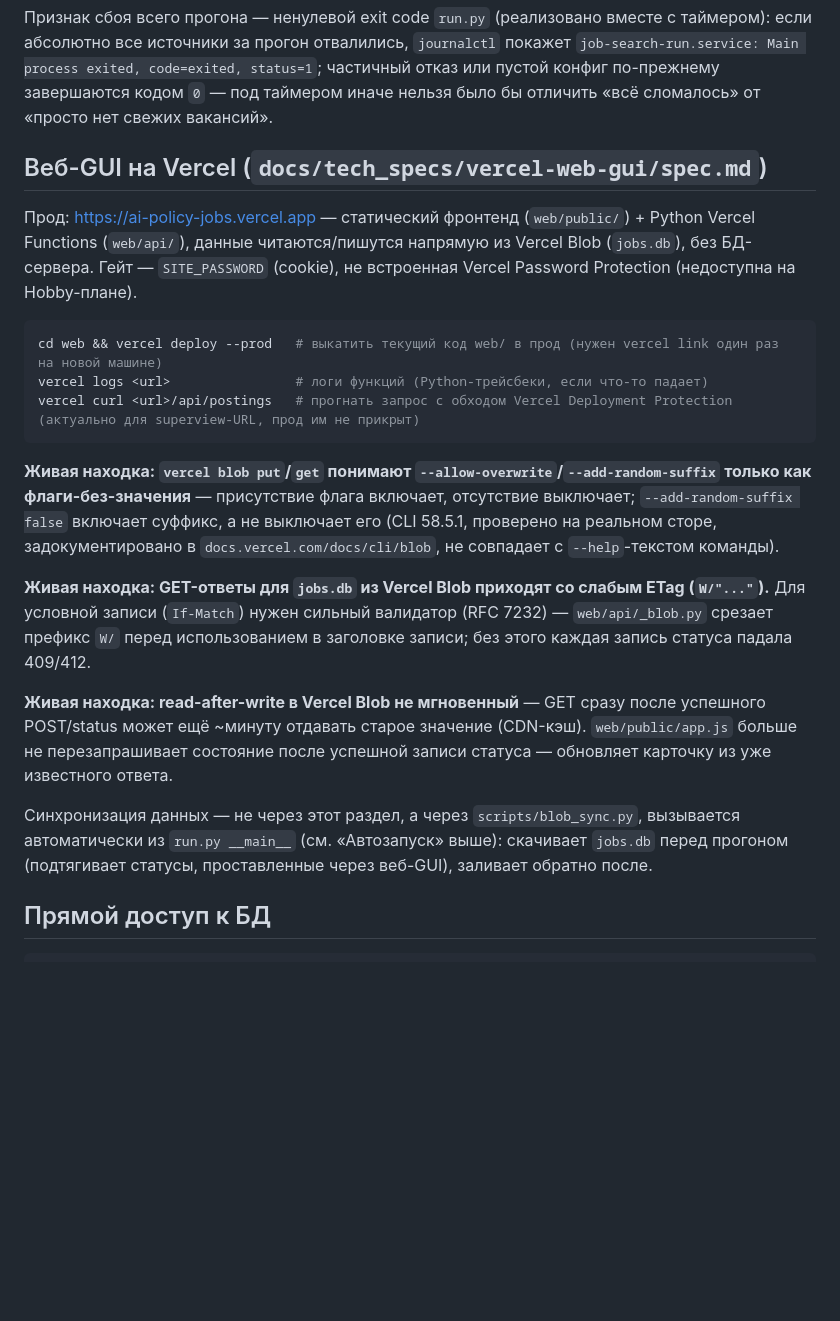
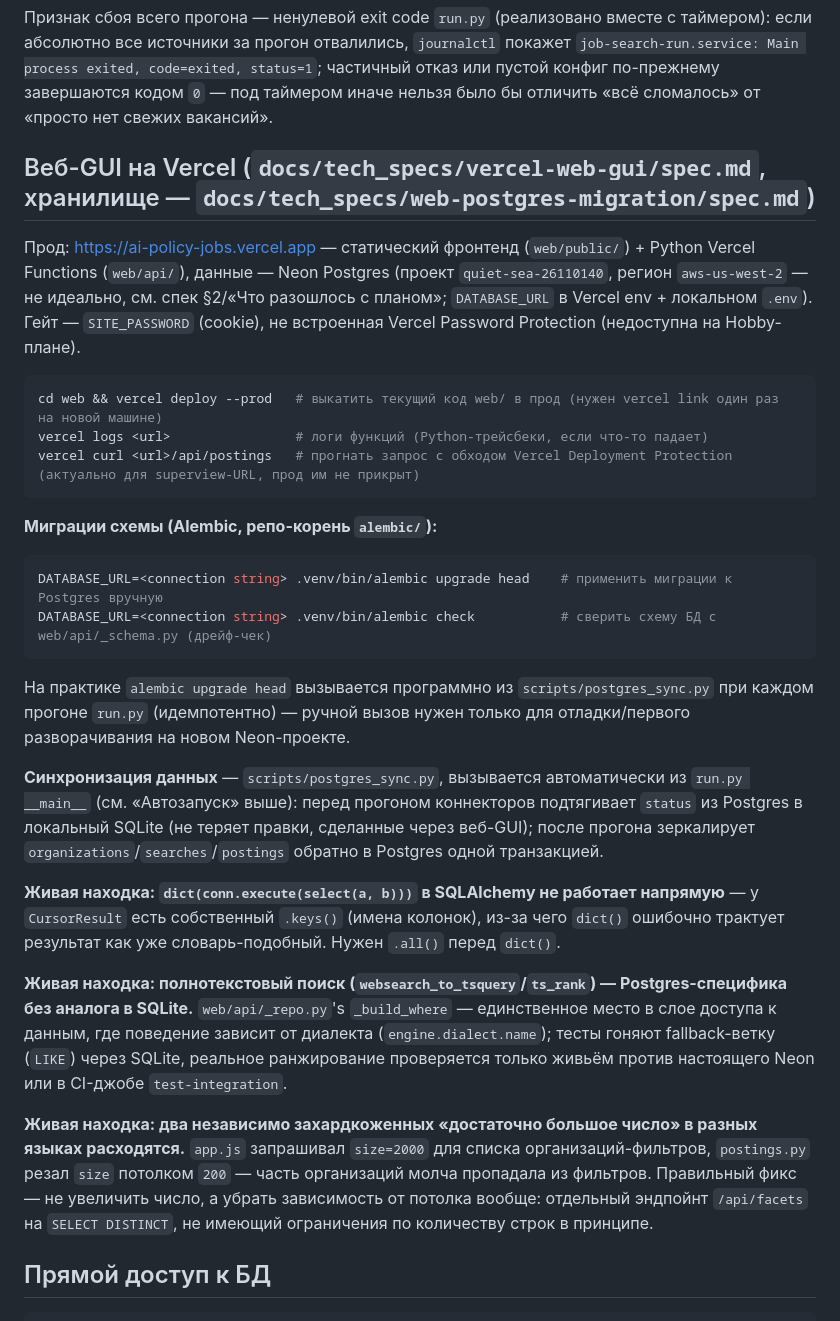
Before and after one commit to HelgDemidov/ai-policy-jobs, a Markdown page: docs/user_guides/cli_reference.md, the part around the change. GitHub-like rendering; blank space fills up the shorter version.

Commit message:
docs: close web-postgres-migration spec, update CLAUDE.md/BACKLOG.md/cli_reference.md
Status -> реализовано (f0b9eb0..e13b3c3), all checklist boxes ticked,
"Что разошлось с планом" added covering: 2 migrations instead of 5, the
Neon region landing in us-west-2 instead of the planned us-east-1 (no
region param on the available provisioning tool — measured impact:
0.392ms actual Postgres execution time via EXPLAIN ANALYZE, the full
0.5-1.5s end-to-end latency is network/region overhead, still an
order-of-magnitude improvement over the original 2-15s), the commit-order
bug caught before writing code, the dict(conn.execute()) gotcha, the
mirror_to_postgres empty-guard, and the /api/facets endpoint added
mid-verification (not in the original plan at all) after live testing
caught two independently hardcoded "big enough" size constants
(app.js's 2000, postings.py's 200) silently disagreeing and dropping
organizations from the filter list.

.venv/bin/pytest: 152 passed (plus 4 integration-tier tests, CI-only).
ruff and mypy both clean.

````diff
--- a/docs/user_guides/cli_reference.md
+++ b/docs/user_guides/cli_reference.md
@@ -87,9 +87,9 @@ systemctl --user disable --now job-search-run.timer # выключить авт
 
 Признак сбоя всего прогона — ненулевой exit code `run.py` (реализовано вместе с таймером): если абсолютно все источники за прогон отвалились, `journalctl` покажет `job-search-run.service: Main process exited, code=exited, status=1`; частичный отказ или пустой конфиг по-прежнему завершаются кодом `0` — под таймером иначе нельзя было бы отличить «всё сломалось» от «просто нет свежих вакансий».
 
-## Веб-GUI на Vercel (`docs/tech_specs/vercel-web-gui/spec.md`)
+## Веб-GUI на Vercel (`docs/tech_specs/vercel-web-gui/spec.md`, хранилище — `docs/tech_specs/web-postgres-migration/spec.md`)
 
-Прод: https://ai-policy-jobs.vercel.app — статический фронтенд (`web/public/`) + Python Vercel Functions (`web/api/`), данные читаются/пишутся напрямую из Vercel Blob (`jobs.db`), без БД-сервера. Гейт — `SITE_PASSWORD` (cookie), не встроенная Vercel Password Protection (недоступна на Hobby-плане).
+Прод: https://ai-policy-jobs.vercel.app — статический фронтенд (`web/public/`) + Python Vercel Functions (`web/api/`), данные — Neon Postgres (проект `quiet-sea-26110140`, регион `aws-us-west-2` — не идеально, см. спек §2/«Что разошлось с планом»; `DATABASE_URL` в Vercel env + локальном `.env`). Гейт — `SITE_PASSWORD` (cookie), не встроенная Vercel Password Protection (недоступна на Hobby-плане).
 
 ```bash
 cd web && vercel deploy --prod   # выкатить текущий код web/ в прод (нужен vercel link один раз на новой машине)
@@ -97,13 +97,20 @@ vercel logs <url>                # логи функций (Python-трейсб
 vercel curl <url>/api/postings   # прогнать запрос с обходом Vercel Deployment Protection (актуально для superview-URL, прод им не прикрыт)
 ```
 
-**Живая находка: `vercel blob put`/`get` понимают `--allow-overwrite`/`--add-random-suffix` только как флаги-без-значения** — присутствие флага включает, отсутствие выключает; `--add-random-suffix false` включает суффикс, а не выключает его (CLI 58.5.1, проверено на реальном сторе, задокументировано в `docs.vercel.com/docs/cli/blob`, не совпадает с `--help`-текстом команды).
+**Миграции схемы (Alembic, репо-корень `alembic/`):**
+```bash
+DATABASE_URL=<connection string> .venv/bin/alembic upgrade head    # применить миграции к Postgres вручную
+DATABASE_URL=<connection string> .venv/bin/alembic check           # сверить схему БД с web/api/_schema.py (дрейф-чек)
+```
+На практике `alembic upgrade head` вызывается программно из `scripts/postgres_sync.py` при каждом прогоне `run.py` (идемпотентно) — ручной вызов нужен только для отладки/первого разворачивания на новом Neon-проекте.
 
-**Живая находка: GET-ответы для `jobs.db` из Vercel Blob приходят со слабым ETag (`W/"..."`).** Для условной записи (`If-Match`) нужен сильный валидатор (RFC 7232) — `web/api/_blob.py` срезает префикс `W/` перед использованием в заголовке записи; без этого каждая запись статуса падала 409/412.
+**Синхронизация данных** — `scripts/postgres_sync.py`, вызывается автоматически из `run.py __main__` (см. «Автозапуск» выше): перед прогоном коннекторов подтягивает `status` из Postgres в локальный SQLite (не теряет правки, сделанные через веб-GUI); после прогона зеркалирует `organizations`/`searches`/`postings` обратно в Postgres одной транзакцией.
 
-**Живая находка: read-after-write в Vercel Blob не мгновенный** — GET сразу после успешного POST/status может ещё ~минуту отдавать старое значение (CDN-кэш). `web/public/app.js` больше не перезапрашивает состояние после успешной записи статуса — обновляет карточку из уже известного ответа.
+**Живая находка: `dict(conn.execute(select(a, b)))` в SQLAlchemy не работает напрямую** — у `CursorResult` есть собственный `.keys()` (имена колонок), из-за чего `dict()` ошибочно трактует результат как уже словарь-подобный. Нужен `.all()` перед `dict()`.
 
-Синхронизация данных — не через этот раздел, а через `scripts/blob_sync.py`, вызывается автоматически из `run.py __main__` (см. «Автозапуск» выше): скачивает `jobs.db` перед прогоном (подтягивает статусы, проставленные через веб-GUI), заливает обратно после.
+**Живая находка: полнотекстовый поиск (`websearch_to_tsquery`/`ts_rank`) — Postgres-специфика без аналога в SQLite.** `web/api/_repo.py`'s `_build_where` — единственное место в слое доступа к данным, где поведение зависит от диалекта (`engine.dialect.name`); тесты гоняют fallback-ветку (`LIKE`) через SQLite, реальное ранжирование проверяется только живьём против настоящего Neon или в CI-джобе `test-integration`.
+
+**Живая находка: два независимо захардкоженных «достаточно большое число» в разных языках расходятся.** `app.js` запрашивал `size=2000` для списка организаций-фильтров, `postings.py` резал `size` потолком `200` — часть организаций молча пропадала из фильтров. Правильный фикс — не увеличить число, а убрать зависимость от потолка вообще: отдельный эндпойнт `/api/facets` на `SELECT DISTINCT`, не имеющий ограничения по количеству строк в принципе.
 
 ## Прямой доступ к БД
 
````
